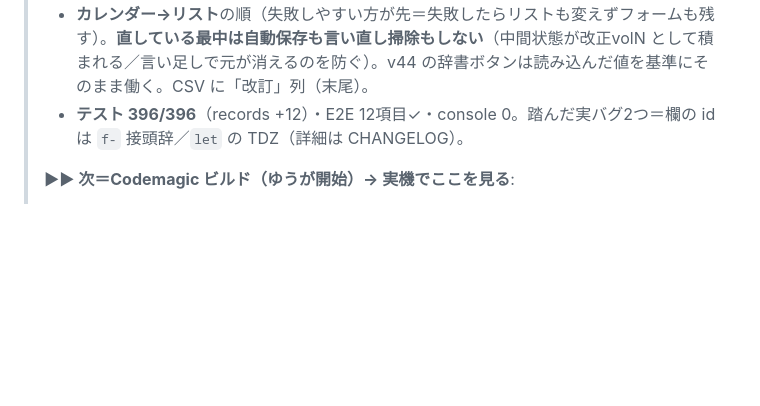
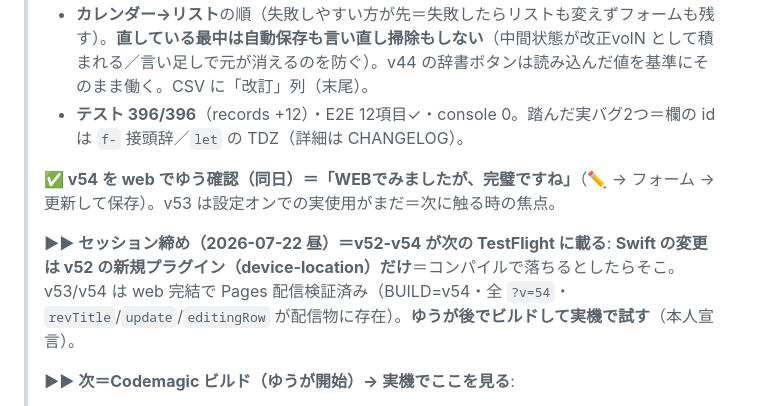
Before and after one commit to yutsutke/voice-calendar, a Markdown page: TODO.md, the part around the change. Rendered like a GitHub page; blank space fills up the shorter version.

Commit message:
docs: セッション締め＝v54 を web でゆう確認「完璧ですね」・v52-v54 がビルド待ち
Swift の変更は v52 の新規プラグイン（device-location）だけ＝次の Codemagic ビルドが
初検証。v53/v54 は web 完結で Pages 配信検証済み。

Co-Authored-By: Claude Opus 4.8 <noreply@anthropic.com>

```diff
--- a/TODO.md
+++ b/TODO.md
@@ -208,6 +208,10 @@
 > - **カレンダー→リスト**の順（失敗しやすい方が先＝失敗したらリストも変えずフォームも残す）。**直している最中は自動保存も言い直し掃除もしない**（中間状態が改正volN として積まれる／言い足しで元が消えるのを防ぐ）。v44 の辞書ボタンは読み込んだ値を基準にそのまま働く。CSV に「改訂」列（末尾）。
 > - **テスト 396/396**（records +12）・E2E 12項目✓・console 0。踏んだ実バグ2つ＝欄の id は `f-` 接頭辞／`let` の TDZ（詳細は CHANGELOG）。
 >
+> **✅ v54 を web でゆう確認（同日）＝「WEBでみましたが、完璧ですね」**（✏️ → フォーム → 更新して保存）。v53 は設定オンでの実使用がまだ＝次に触る時の焦点。
+>
+> **▶▶ セッション締め（2026-07-22 昼）＝v52-v54 が次の TestFlight に載る**: **Swift の変更は v52 の新規プラグイン（device-location）だけ**＝コンパイルで落ちるとしたらそこ。v53/v54 は web 完結で Pages 配信検証済み（BUILD=v54・全 `?v=54`・`revTitle`/`update`/`editingRow` が配信物に存在）。**ゆうが後でビルドして実機で試す**（本人宣言）。
+>
 > **▶▶ 次＝Codemagic ビルド（ゆうが開始）→ 実機でここを見る**:
 > 1. 🔴 **v52 が効いたか**（Swift 未コンパイル＝このビルドが初検証）
 >    - **オン方向**: 拒否中（バナーあり）→「設定を開く」→ 許可 → 戻る → **その場でバナーが消えるか**／保存すると**位置が付くか**（＝今回の症状そのもの）
```
